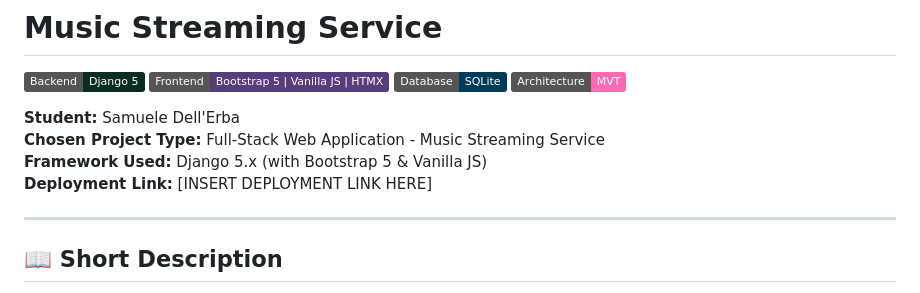
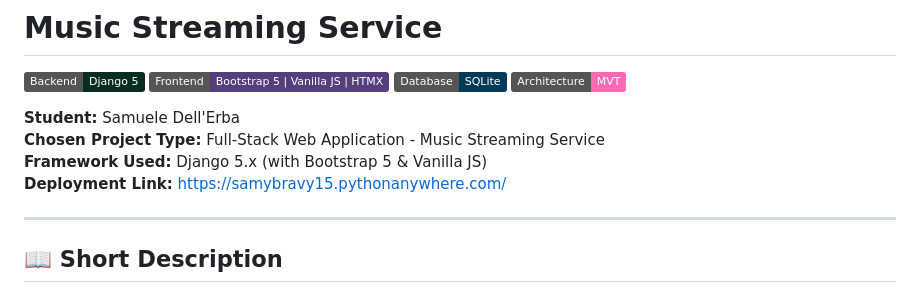
Before and after one commit to SamyBravy/PPM-Back-end-music-streaming-platform, a Markdown page: README.md, the part around the change. GitHub-like rendering; badges without logos.

Commit message:
docs: update deployment link in README

```diff
--- a/README.md
+++ b/README.md
@@ -8,7 +8,7 @@
 **Student:** Samuele Dell'Erba
 **Chosen Project Type:** Full-Stack Web Application - Music Streaming Service
 **Framework Used:** Django 5.x (with Bootstrap 5 & Vanilla JS)
-**Deployment Link:** [INSERT DEPLOYMENT LINK HERE]
+**Deployment Link:** https://samybravy15.pythonanywhere.com/
 
 ---
 
```
